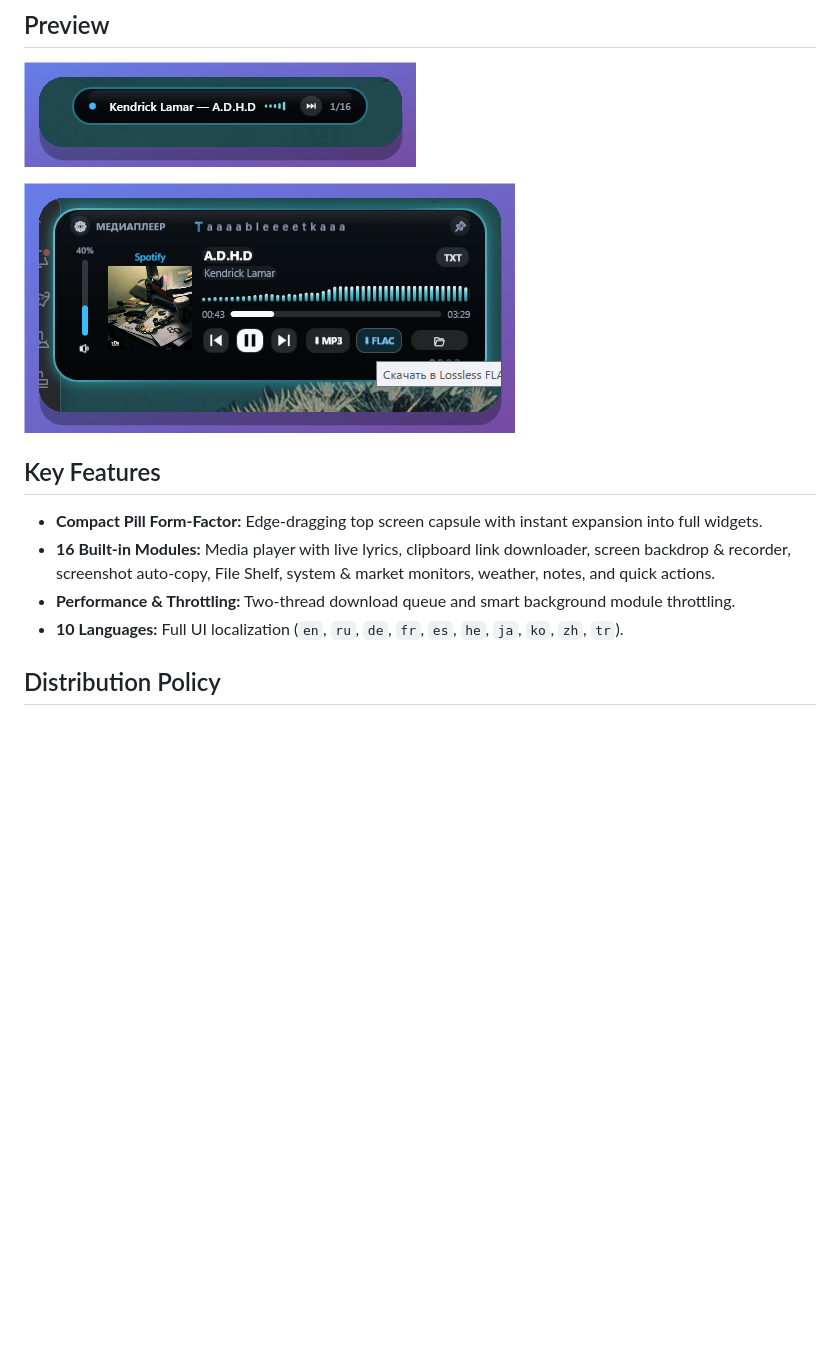
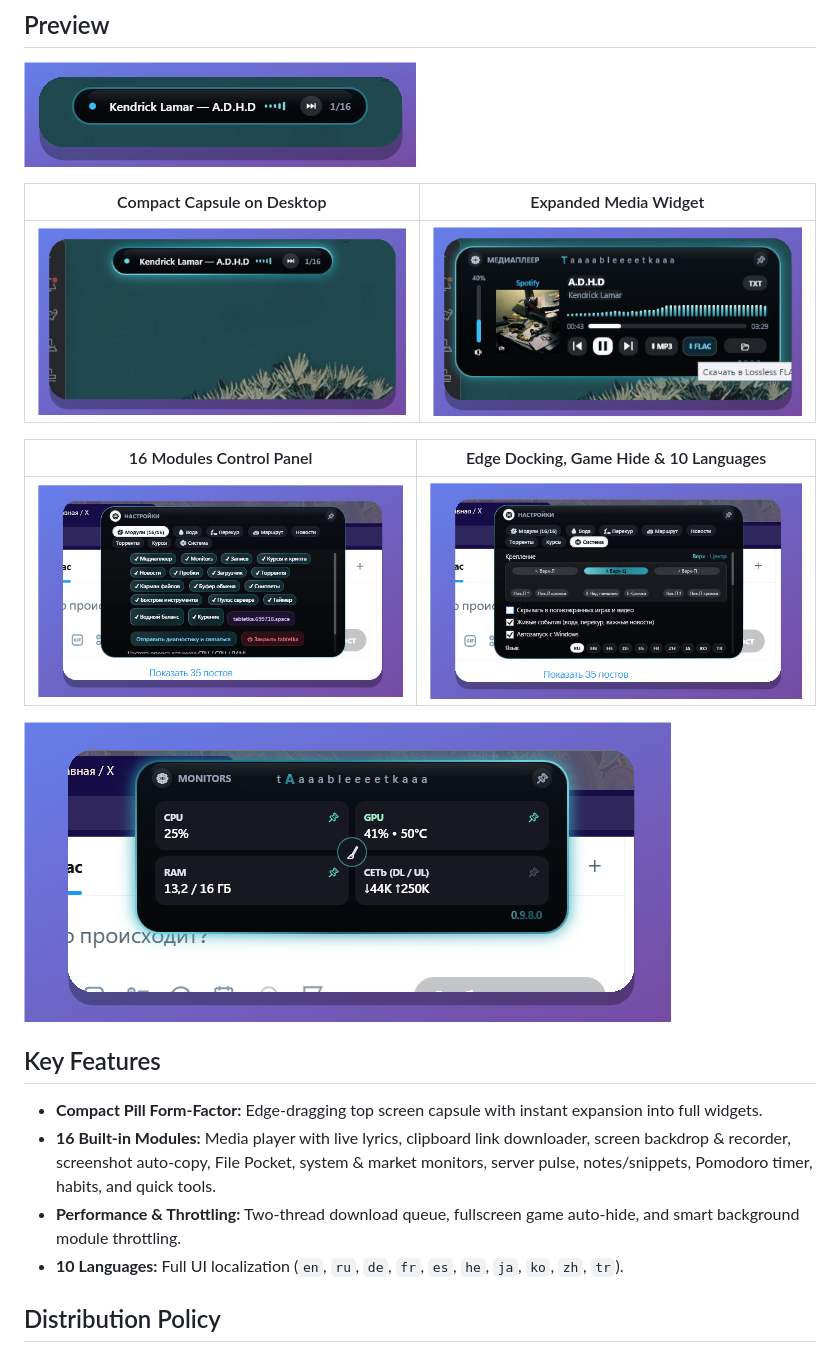
Before and after one commit to eggrib/tabletka, a Markdown page: README.md, the part around the change. Drawn GitHub-style; pictures changed too: assets/backdrop-491x250-20261123-015839.png (added), assets/backdrop-647x300-20261122-171108.png (added), assets/backdrop-647x376-20261122-171356.png (added); blank space fills up the shorter version.

Commit message:
docs: add settings, desktop capsule & monitor previews to README

```diff
--- a/README.md
+++ b/README.md
@@ -10,13 +10,21 @@ Lightweight native desktop overlay pill and widget center for **Windows (.NET 8
 
 ![tabletka compact pill](assets/backdrop-392x105-20261123-015717.png)
 
-![tabletka expanded media player](assets/backdrop-491x250-20261123-015852.png)
+| Compact Capsule on Desktop | Expanded Media Widget |
+| --- | --- |
+| ![tabletka desktop capsule](assets/backdrop-491x250-20261123-015839.png) | ![tabletka expanded media player](assets/backdrop-491x250-20261123-015852.png) |
+
+| 16 Modules Control Panel | Edge Docking, Game Hide & 10 Languages |
+| --- | --- |
+| ![tabletka 16 modules settings](assets/backdrop-647x376-20261122-171356.png) | ![tabletka system settings and 10 languages](assets/backdrop-647x376-20261122-171407.png) |
+
+![tabletka hardware monitors](assets/backdrop-647x300-20261122-171108.png)
 
 ## Key Features
 
 - **Compact Pill Form-Factor:** Edge-dragging top screen capsule with instant expansion into full widgets.
-- **16 Built-in Modules:** Media player with live lyrics, clipboard link downloader, screen backdrop & recorder, screenshot auto-copy, File Shelf, system & market monitors, weather, notes, and quick actions.
-- **Performance & Throttling:** Two-thread download queue and smart background module throttling.
+- **16 Built-in Modules:** Media player with live lyrics, clipboard link downloader, screen backdrop & recorder, screenshot auto-copy, File Pocket, system & market monitors, server pulse, notes/snippets, Pomodoro timer, habits, and quick tools.
+- **Performance & Throttling:** Two-thread download queue, fullscreen game auto-hide, and smart background module throttling.
 - **10 Languages:** Full UI localization (`en`, `ru`, `de`, `fr`, `es`, `he`, `ja`, `ko`, `zh`, `tr`).
 
 ## Distribution Policy
```
